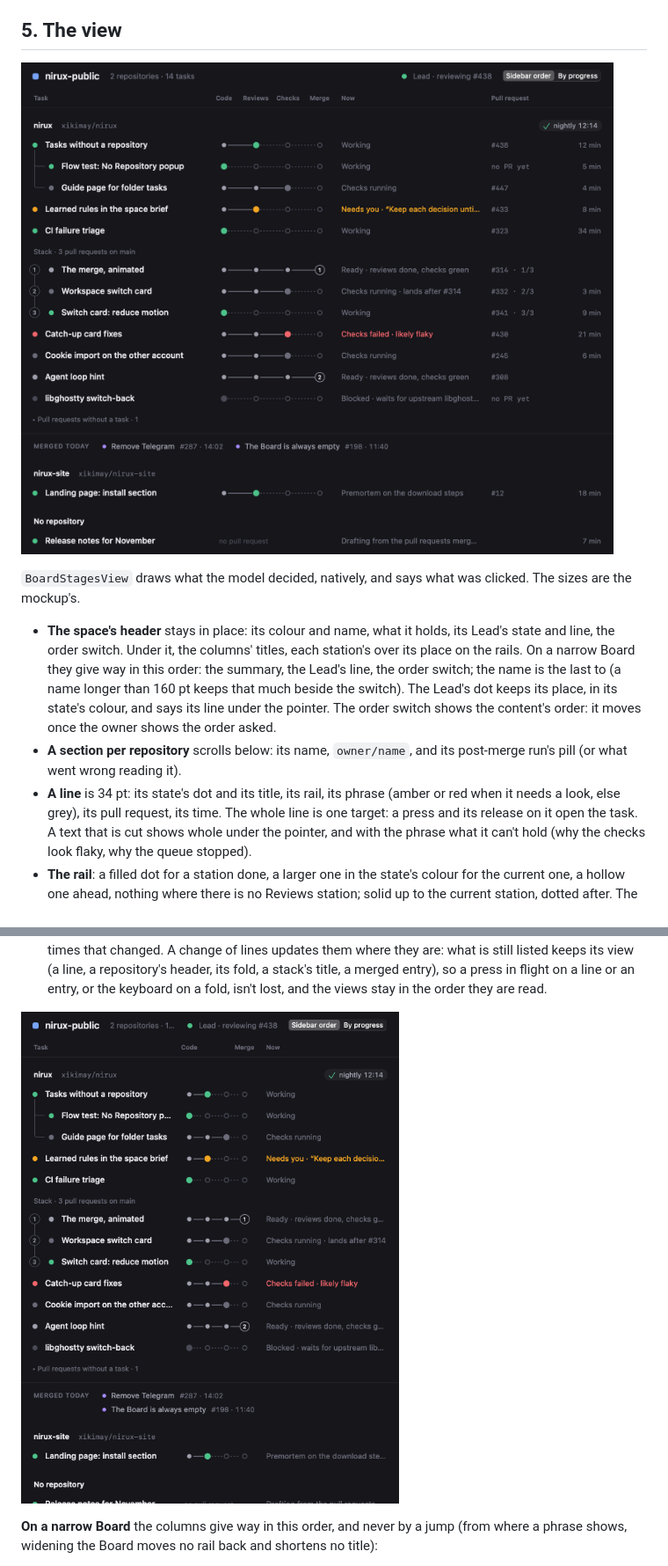
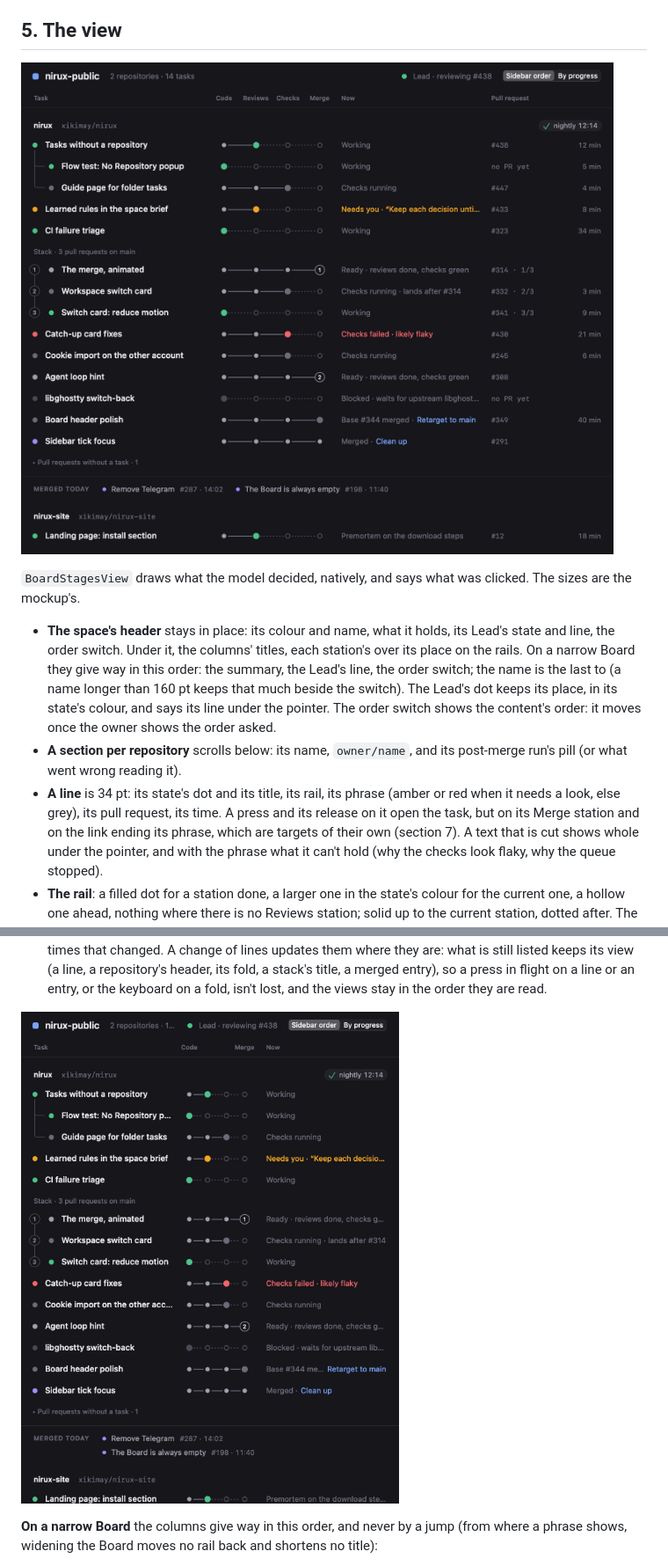
Before and after one commit to xikimay/nirux, a Markdown page: docs/design/board-stages.md, 2 parts joined by grey strips. Shown at 88% size. GitHub-like rendering; pictures changed too: docs/images/board-stages-narrow.png, docs/images/board-stages.png.

```diff
--- a/docs/design/board-stages.md
+++ b/docs/design/board-stages.md
@@ -188,7 +188,8 @@ clicked. The sizes are the mockup's.
   post-merge run's pill (or what went wrong reading it).
 - **A line** is 34 pt: its state's dot and its title, its rail, its phrase
   (amber or red when it needs a look, else grey), its pull request, its time.
-  The whole line is one target: a press and its release on it open the task.
+  A press and its release on it open the task, but on its Merge station and
+  on the link ending its phrase, which are targets of their own (section 7).
   A text that is cut shows whole under the pointer, and with the phrase what
   it can't hold (why the checks look flaky, why the queue stopped).
 - **The rail**: a filled dot for a station done, a larger one in the state's
```
Also changed, not shown: other parts of docs/design/board-stages.md (+22 -3 lines), docs/images/board-stages-hover.png (added), 3 other files.
